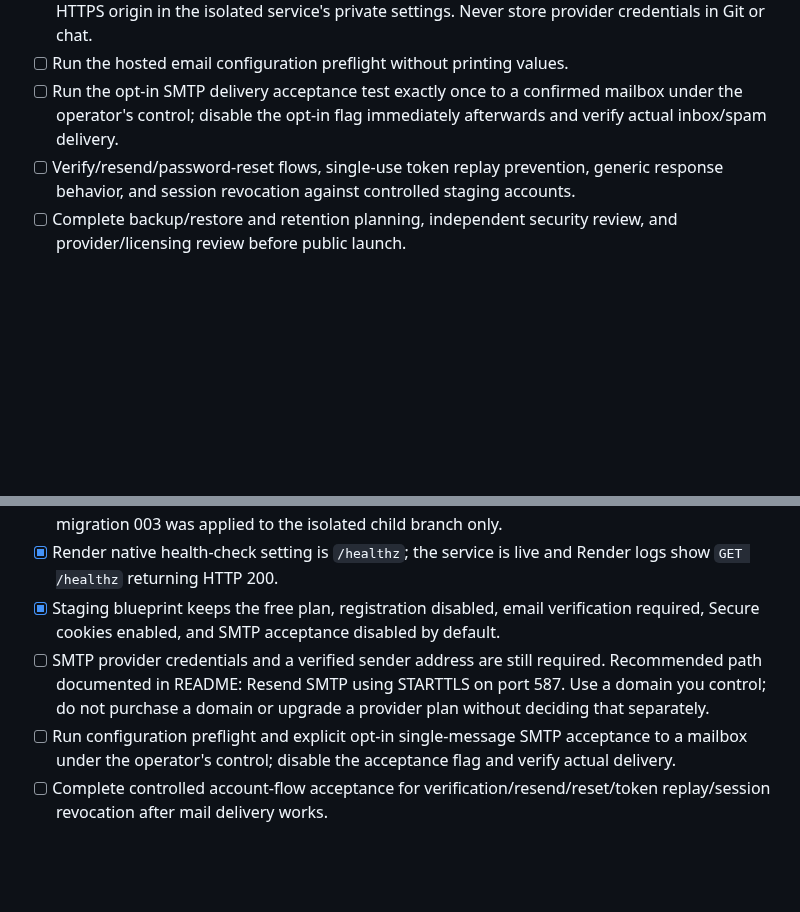
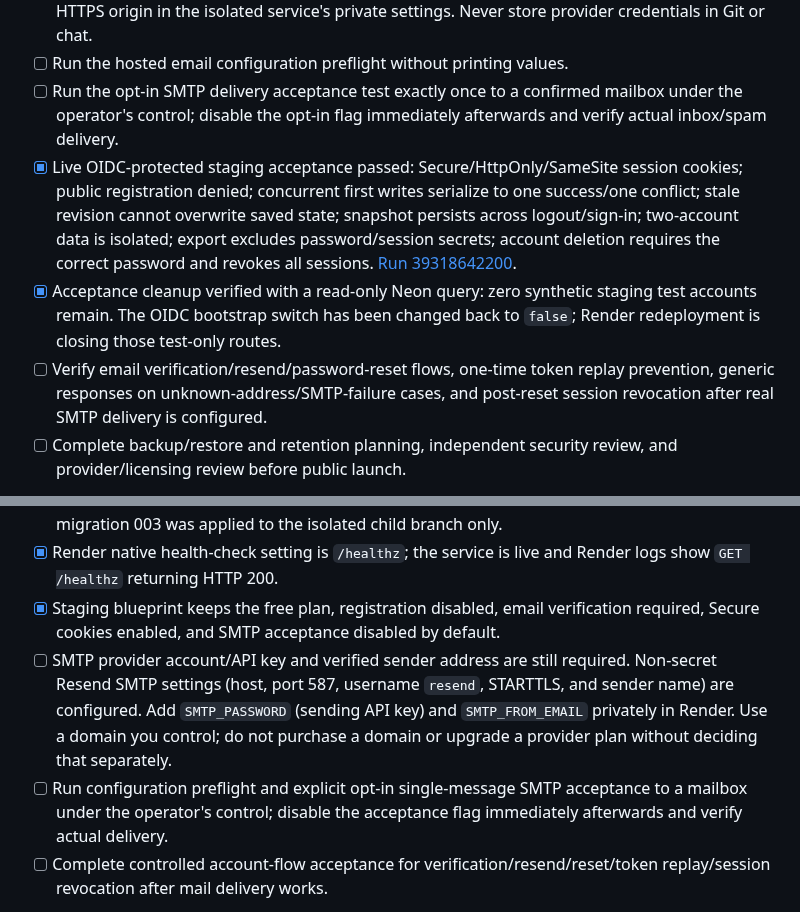
Before and after one commit to Reisquin/Omnishelf, a Markdown page: DEPLOYMENT_CHECKLIST.md, 2 parts joined by grey strips. Drawn GitHub-style; blank space fills up the shorter version.

Commit message:
docs: mark live staging account acceptance passed

```diff
--- a/DEPLOYMENT_CHECKLIST.md
+++ b/DEPLOYMENT_CHECKLIST.md
@@ -66,7 +66,9 @@
 - [ ] Configure SMTP host, port, sending username, password/API key, verified sender address, and HTTPS origin in the isolated service's private settings. Never store provider credentials in Git or chat.
 - [ ] Run the hosted email configuration preflight without printing values.
 - [ ] Run the opt-in SMTP delivery acceptance test exactly once to a confirmed mailbox under the operator's control; disable the opt-in flag immediately afterwards and verify actual inbox/spam delivery.
-- [ ] Verify/resend/password-reset flows, single-use token replay prevention, generic response behavior, and session revocation against controlled staging accounts.
+- [x] Live OIDC-protected staging acceptance passed: Secure/HttpOnly/SameSite session cookies; public registration denied; concurrent first writes serialize to one success/one conflict; stale revision cannot overwrite saved state; snapshot persists across logout/sign-in; two-account data is isolated; export excludes password/session secrets; account deletion requires the correct password and revokes all sessions. [Run 39318642200](https://github.com/Reisquin/Omnishelf/actions/runs/39318642200).
+- [x] Acceptance cleanup verified with a read-only Neon query: zero synthetic staging test accounts remain. The OIDC bootstrap switch has been changed back to `false`; Render redeployment is closing those test-only routes.
+- [ ] Verify email verification/resend/password-reset flows, one-time token replay prevention, generic responses on unknown-address/SMTP-failure cases, and post-reset session revocation after real SMTP delivery is configured.
 - [ ] Complete backup/restore and retention planning, independent security review, and provider/licensing review before public launch.
 
 **Current safety status:** the isolated 1.3.9 staging service is live and migrated, but this is not a public release. Public registration remains disabled, SMTP acceptance remains off, and no real SMTP email has been sent. The existing 1.3.8 preview and archived 1.0.0 service remain unchanged.
@@ -80,8 +82,8 @@
 - [x] Independent read-only Neon query confirms `neondb` at `003_email_verification_and_reset`; migration 003 was applied to the isolated child branch only.
 - [x] Render native health-check setting is `/healthz`; the service is live and Render logs show `GET /healthz` returning HTTP 200.
 - [x] Staging blueprint keeps the free plan, registration disabled, email verification required, Secure cookies enabled, and SMTP acceptance disabled by default.
-- [ ] SMTP provider credentials and a verified sender address are still required. Recommended path documented in README: Resend SMTP using STARTTLS on port 587. Use a domain you control; do not purchase a domain or upgrade a provider plan without deciding that separately.
-- [ ] Run configuration preflight and explicit opt-in single-message SMTP acceptance to a mailbox under the operator's control; disable the acceptance flag and verify actual delivery.
+- [ ] SMTP provider account/API key and verified sender address are still required. Non-secret Resend SMTP settings (host, port 587, username `resend`, STARTTLS, and sender name) are configured. Add `SMTP_PASSWORD` (sending API key) and `SMTP_FROM_EMAIL` privately in Render. Use a domain you control; do not purchase a domain or upgrade a provider plan without deciding that separately.
+- [ ] Run configuration preflight and explicit opt-in single-message SMTP acceptance to a mailbox under the operator's control; disable the acceptance flag immediately afterwards and verify actual delivery.
 - [ ] Complete controlled account-flow acceptance for verification/resend/reset/token replay/session revocation after mail delivery works.
 
 **No impact:** live 1.3.8 preview and the archived 1.0.0 service have not been modified. Public registration remains disabled until the remaining review and operations gates are complete.
```
